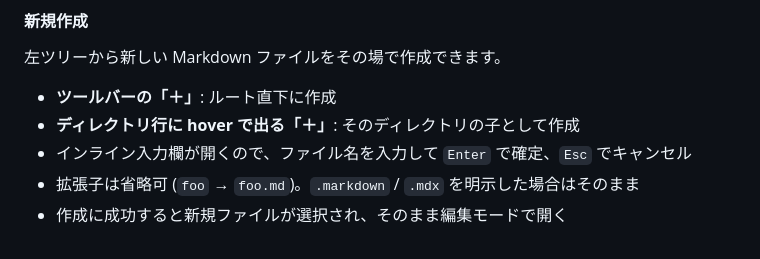
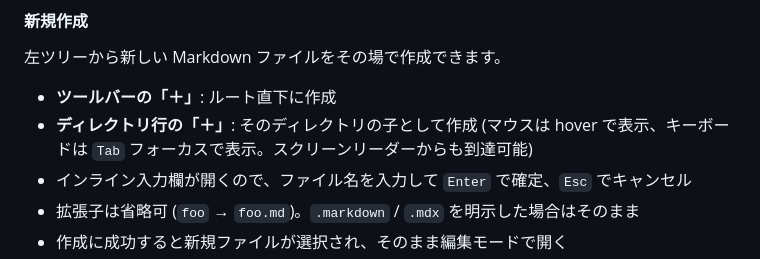
Before and after one commit to ef-tech/yomi, a Markdown page: README.md, the part around the change. Rendered like a GitHub page.

Commit message:
docs: 📝 新規作成のディレクトリ「＋」がキーボード/SR から到達可能であることを README に明記
ディレクトリ行の「＋」を hover 限定の記述から、Tab フォーカス・スクリーン
リーダーからも到達できる旨に更新 (0.14.0 のアクセシビリティ堅牢化に追従)。

```diff
--- a/README.md
+++ b/README.md
@@ -206,7 +206,7 @@ backup
 左ツリーから新しい Markdown ファイルをその場で作成できます。
 
 - **ツールバーの「＋」**: ルート直下に作成
-- **ディレクトリ行に hover で出る「＋」**: そのディレクトリの子として作成
+- **ディレクトリ行の「＋」**: そのディレクトリの子として作成 (マウスは hover で表示、キーボードは `Tab` フォーカスで表示。スクリーンリーダーからも到達可能)
 - インライン入力欄が開くので、ファイル名を入力して `Enter` で確定、`Esc` でキャンセル
 - 拡張子は省略可 (`foo` → `foo.md`)。`.markdown` / `.mdx` を明示した場合はそのまま
 - 作成に成功すると新規ファイルが選択され、そのまま編集モードで開く
```
